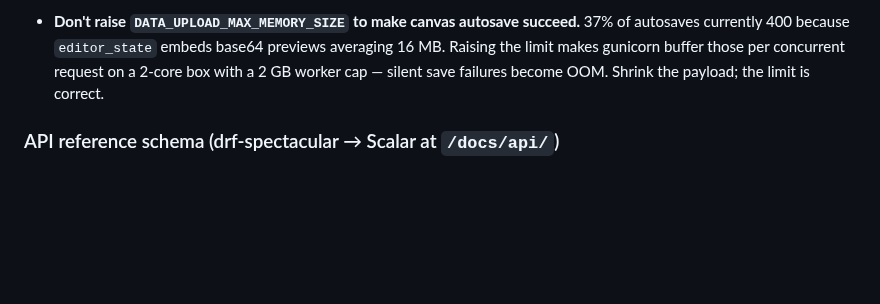
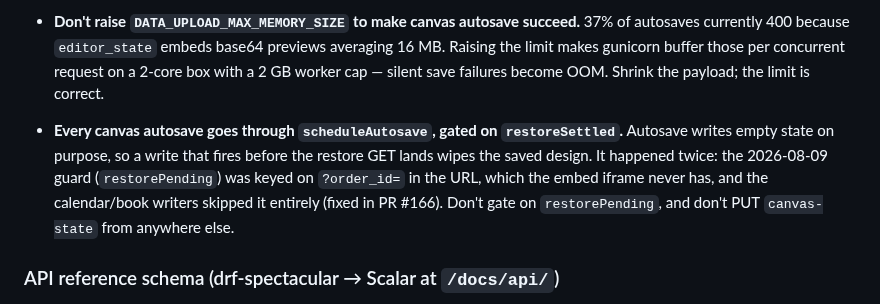
Before and after one commit to printo/product-editor, a Markdown page: docs/AI_GUARDRAILS.md, the part around the change. GitHub-like rendering; blank space fills up the shorter version.

```diff
--- a/docs/AI_GUARDRAILS.md
+++ b/docs/AI_GUARDRAILS.md
@@ -67,6 +67,7 @@ same thing in its own words.
 
 - **Never `git reset --hard` or `git checkout -- storage/` on the prod box.** `storage/layouts/`, `storage/masks/` and `storage/fonts.json` are git-tracked *and* rewritten by the ops UI, and prod has diverged: 20 tracked layouts show as deleted with 11 untracked replacements under new names. Either command resurrects the obsolete catalogue alongside the live one, so a customer can open the wrong product. Scope any checkout to a single explicit file path.
 - **Don't raise `DATA_UPLOAD_MAX_MEMORY_SIZE` to make canvas autosave succeed.** 37% of autosaves currently 400 because `editor_state` embeds base64 previews averaging 16 MB. Raising the limit makes gunicorn buffer those per concurrent request on a 2-core box with a 2 GB worker cap — silent save failures become OOM. Shrink the payload; the limit is correct.
+- **Every canvas autosave goes through `scheduleAutosave`, gated on `restoreSettled`.** Autosave writes empty state on purpose, so a write that fires before the restore GET lands wipes the saved design. It happened twice: the 2026-08-09 guard (`restorePending`) was keyed on `?order_id=` in the URL, which the embed iframe never has, and the calendar/book writers skipped it entirely (fixed in PR #166). Don't gate on `restorePending`, and don't PUT `canvas-state` from anywhere else.
 
 ### API reference schema (drf-spectacular → Scalar at `/docs/api/`)
 
```
Also changed, not shown: CLAUDE.md (+2 -0 lines).
